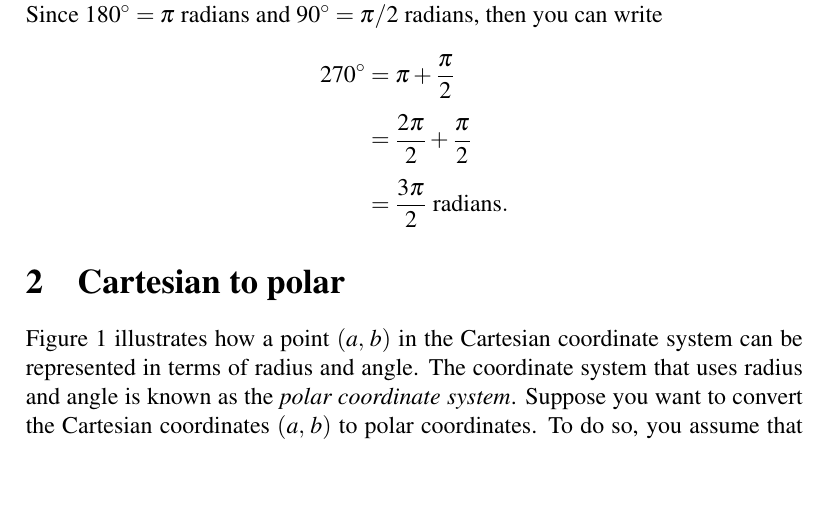
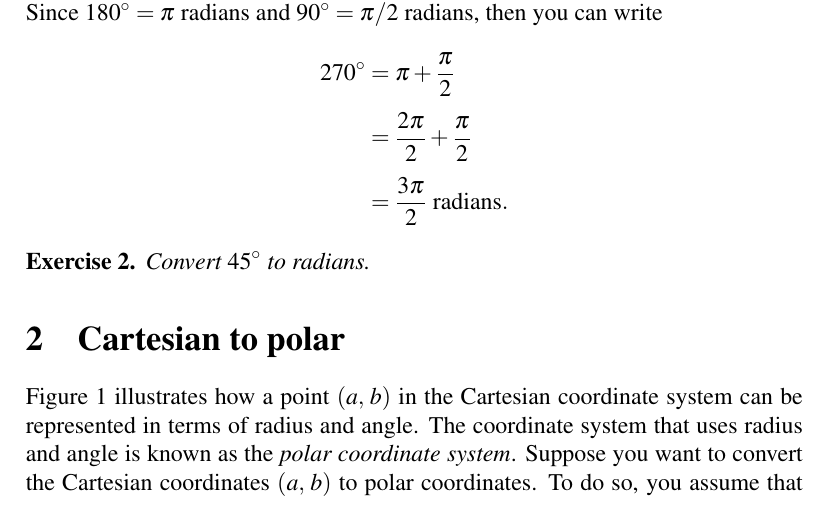
Before and after one commit to mvngu/hsnote, a LaTeX document (04_polar.tex): part of page 1 of 2, cut so that both start at the same text, the shorter picture padded with empty space. Compiled offline with pdfLaTeX.

Commit message:
An exercise and its solution.

```diff
--- a/04_polar.tex
+++ b/04_polar.tex
@@ -63,7 +63,25 @@ you can write
 &=
 \frac{3\pi}{2}~\text{radians}.
 \end{align*}
+
+\begin{exercise}
+Convert $\degree{45}$ to radians.
+\end{exercise}
+
+\ifbool{showSolution}{
+\begin{solution}
+You know that $\degree{90} / 2 = \degree{45}$ and
+$\degree{90} = \pi/2$ radians.  Then
 %%
+\begin{align*}
+\degree{45}
+&=
+\frac{\pi}{2} \times \frac{1}{2} \\[4pt]
+&=
+\frac{\pi}{4}~\text{radians}.
+\end{align*}
+\end{solution}
+}{}
 
 
 %%%%%%%%%%%%%%%%%%%%%%%%%%%%%%%%%%%%%%%%%%%%%%%%%%%%%%%%%%%%%%%%%%%%%%%%%%%
```
